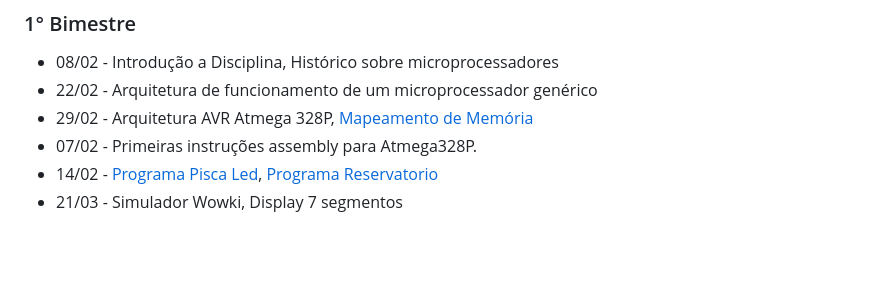
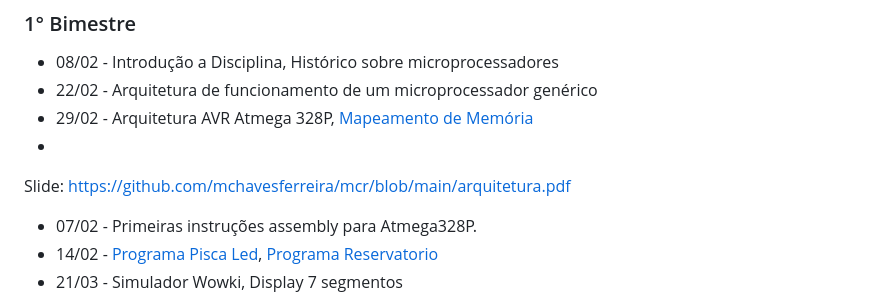
Before and after one commit to mchavesferreira/mcr, a Markdown page: mcr.md, the part around the change. GitHub-like rendering; blank space fills up the shorter version.

```diff
--- a/mcr.md
+++ b/mcr.md
@@ -10,6 +10,9 @@
 - 08/02  - Introdução a Disciplina, Histórico sobre microprocessadores
 - 22/02 -  Arquitetura de funcionamento de um microprocessador genérico
 - 29/02 -  Arquitetura AVR Atmega 328P, [Mapeamento de Memória](#Mapeamento-de-memória)
+-
+Slide: https://github.com/mchavesferreira/mcr/blob/main/arquitetura.pdf
+
 - 07/02 -  Primeiras instruções assembly para Atmega328P.
 - 14/02 -  [Programa Pisca Led](#Programa-Pisca-Led), [Programa Reservatorio](#Programa-Reservatorio)
 - 21/03 -  Simulador Wowki, Display 7 segmentos
```
